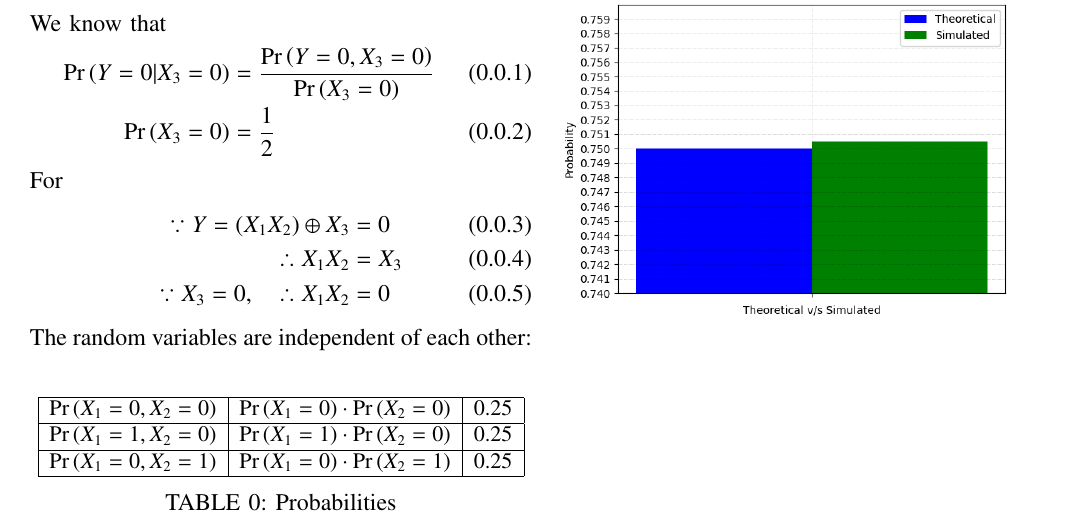
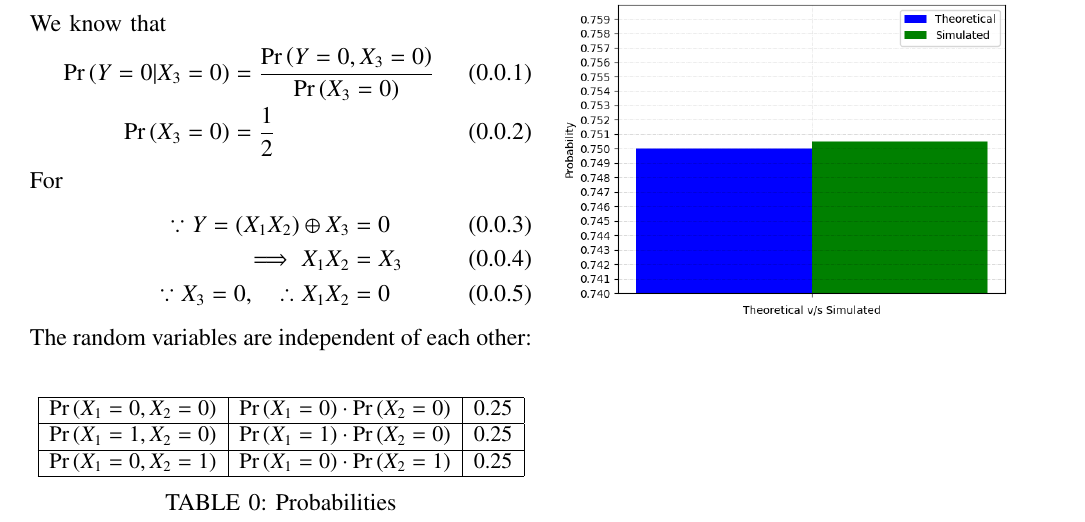
Before and after one commit to tanmaygar/AI-Course, a LaTeX problem sheet (Assignment4/Assignment4.tex): part of the page, cut so that both start at the same text. The pictures show the PDF file Assignment4/Assignment4.pdf that the author committed with the source.

Commit message:
Add files via upload

```diff
--- a/Assignment4/Assignment4.tex
+++ b/Assignment4/Assignment4.tex
@@ -160,7 +160,7 @@ We know that
 For
 \begin{align}
     \because Y = (X_1X_2) \oplus X_3 &= 0\\
-    \therefore X_1X_2 &= X_3\\
+    \implies X_1X_2 &= X_3\\
     \because X_3 = 0,\quad \therefore X_1X_2 &= 0
 \end{align}
 %The number of possibilities for $X_1X_2=0$
```
Also changed, not shown: Assignment4/Assignment4.pdf.
